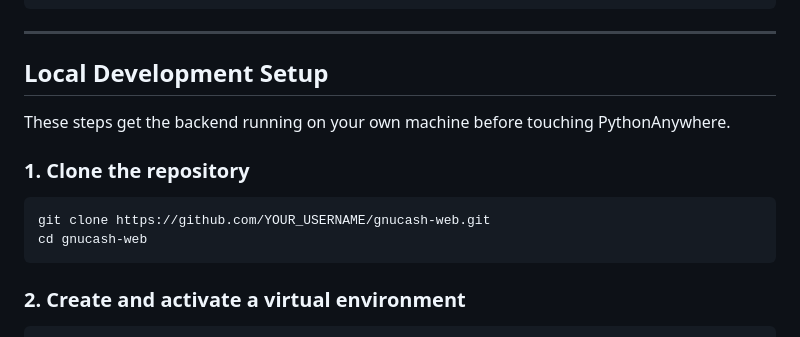
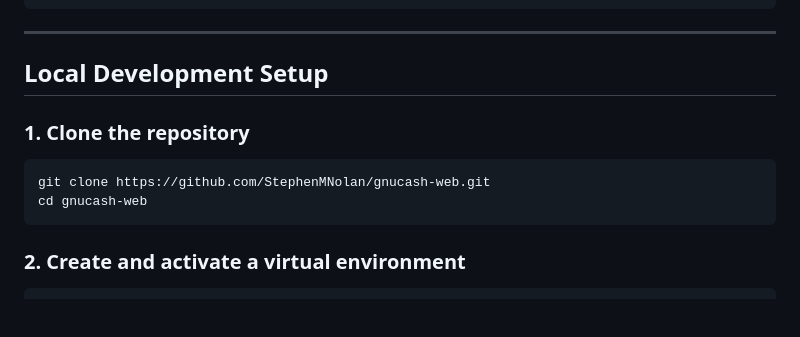
Before and after one commit to StephenMNolan/gnucash-web, a Markdown page: README.md, the part around one of its changes. GitHub-like rendering; blank space fills up the shorter version.

````diff
--- a/README.md
+++ b/README.md
@@ -24,12 +27,10 @@ gnucash-web/
 
 ## Local Development Setup
 
-These steps get the backend running on your own machine before touching PythonAnywhere.
-
 ### 1. Clone the repository
 
 ```bash
-git clone https://github.com/YOUR_USERNAME/gnucash-web.git
+git clone https://github.com/StephenMNolan/gnucash-web.git
 cd gnucash-web
 ```
 
````
Also changed, not shown: other parts of README.md (+30 -109 lines), architecture-decisions.md (added, +115 -0 lines).
